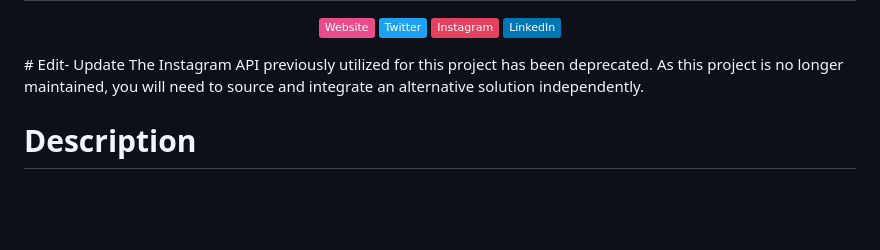
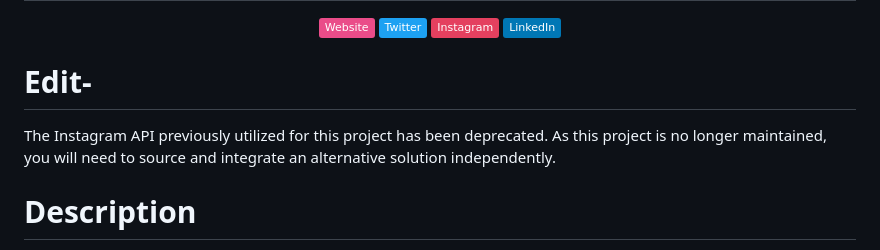
Before and after one commit to lsgdefault/Fake-Profile-Detection-System-Using-ML-ANN, a Markdown page: README.md, the part around the change. Drawn GitHub-style; badges without logos; blank space fills up the shorter version.

```diff
--- a/README.md
+++ b/README.md
@@ -2,7 +2,8 @@
       <h1> <img src="https://raw.githubusercontent.com/lsgdefault/Fake-Profile-Detection-System-Using-ML-ANN/main/Logo/logo.png" width="80px"><br/>Fake Profile Detection System Using ML(ANN)</h1>
      </div>
 <p align="center"> <a href="https://github.com/lsgdefault" target="_blank"><img alt="" src="https://img.shields.io/badge/Website-EA4C89?style=normal&logo=dribbble&logoColor=white" style="vertical-align:center" /></a> <a href="https://twitter.com/default_yt_" target="_blank"><img alt="" src="https://img.shields.io/badge/Twitter-1DA1F2?style=normal&logo=twitter&logoColor=white" style="vertical-align:center" /></a> <a href="https://www.instagram.com/kaivalya_ahir" target="_blank"><img alt="" src="https://img.shields.io/badge/Instagram-E4405F?style=normal&logo=instagram&logoColor=white" style="vertical-align:center" /></a> <a href="https://www.linkedin.com/in/kaivalya-ahir/" target="_blank"><img alt="" src="https://img.shields.io/badge/LinkedIn-0077B5?style=normal&logo=linkedin&logoColor=white" style="vertical-align:center" /></a> </p>
-# Edit- Update
+
+# Edit-
 The Instagram API previously utilized for this project has been deprecated. As this project is no longer maintained, you will need to source and integrate an alternative solution independently.
 
 # Description
```
